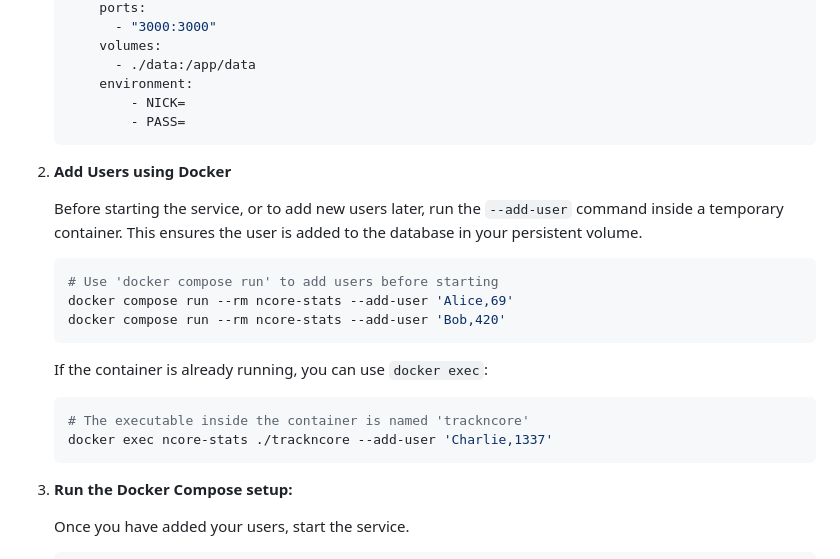
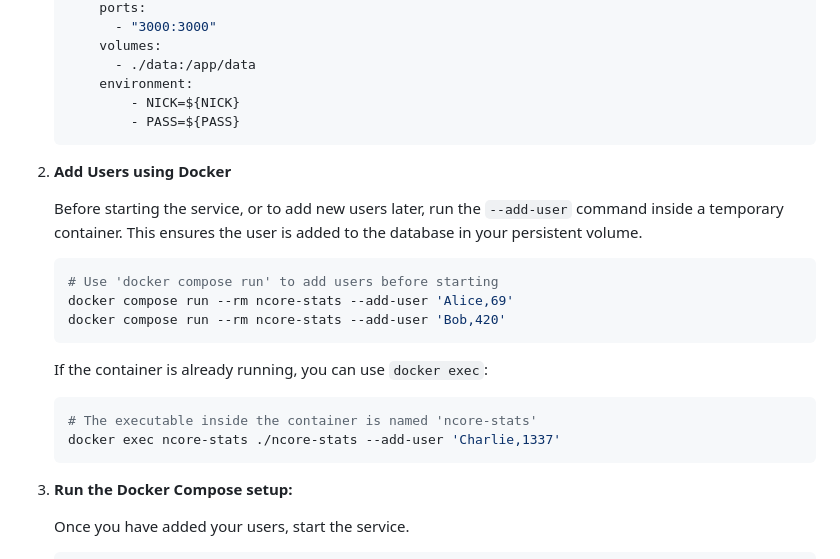
Before and after one commit to skidoodle/ncore-stats, a Markdown page: readme.md, the part around the change. GitHub-like rendering.

````diff
--- a/readme.md
+++ b/readme.md
@@ -64,8 +64,8 @@ A simple Go project to scrape and track profile statistics (rank, upload, downlo
         volumes:
           - ./data:/app/data
         environment:
-            - NICK=
-            - PASS=
+            - NICK=${NICK}
+            - PASS=${PASS}
     ```
 
 2.  **Add Users using Docker**
@@ -80,8 +80,8 @@ A simple Go project to scrape and track profile statistics (rank, upload, downlo
 
     If the container is already running, you can use `docker exec`:
     ```bash
-    # The executable inside the container is named 'trackncore'
-    docker exec ncore-stats ./trackncore --add-user 'Charlie,1337'
+    # The executable inside the container is named 'ncore-stats'
+    docker exec ncore-stats ./ncore-stats --add-user 'Charlie,1337'
     ```
 
 3.  **Run the Docker Compose setup:**
````
